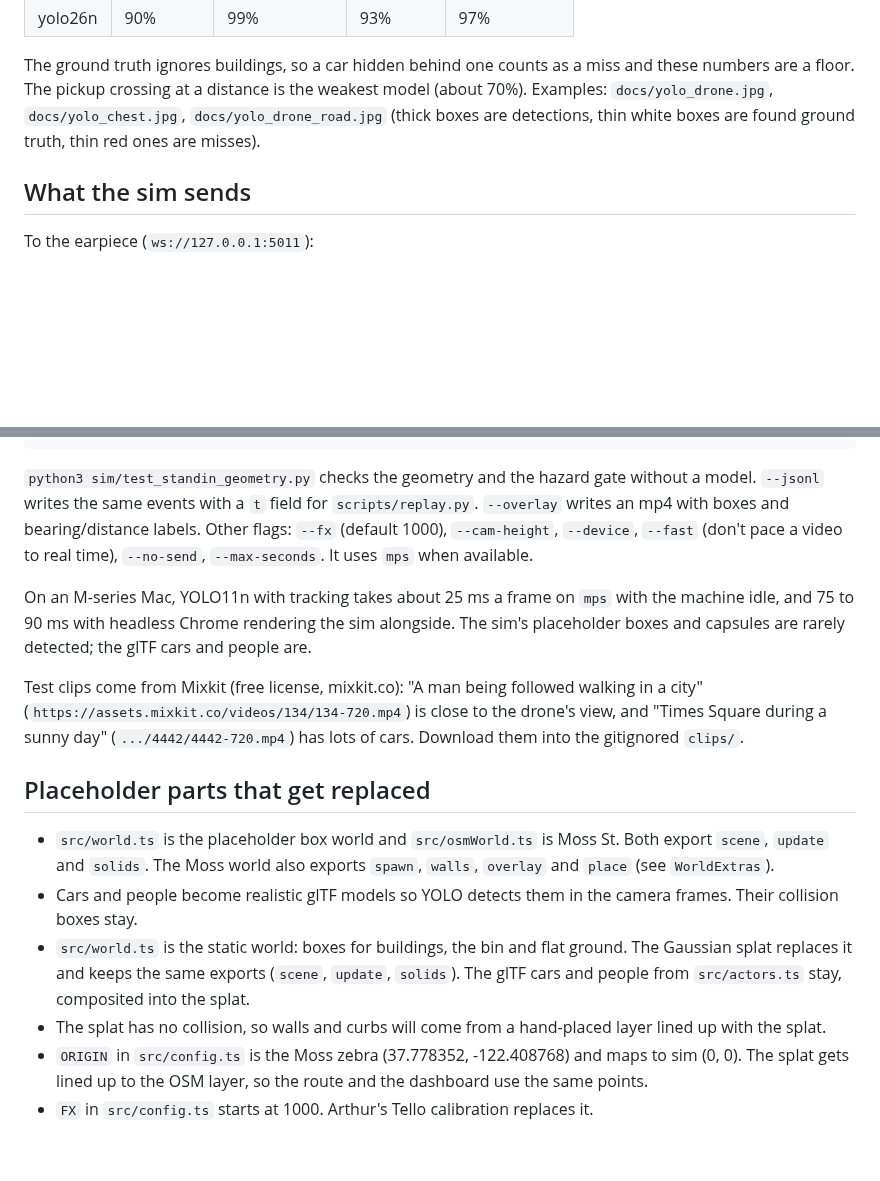
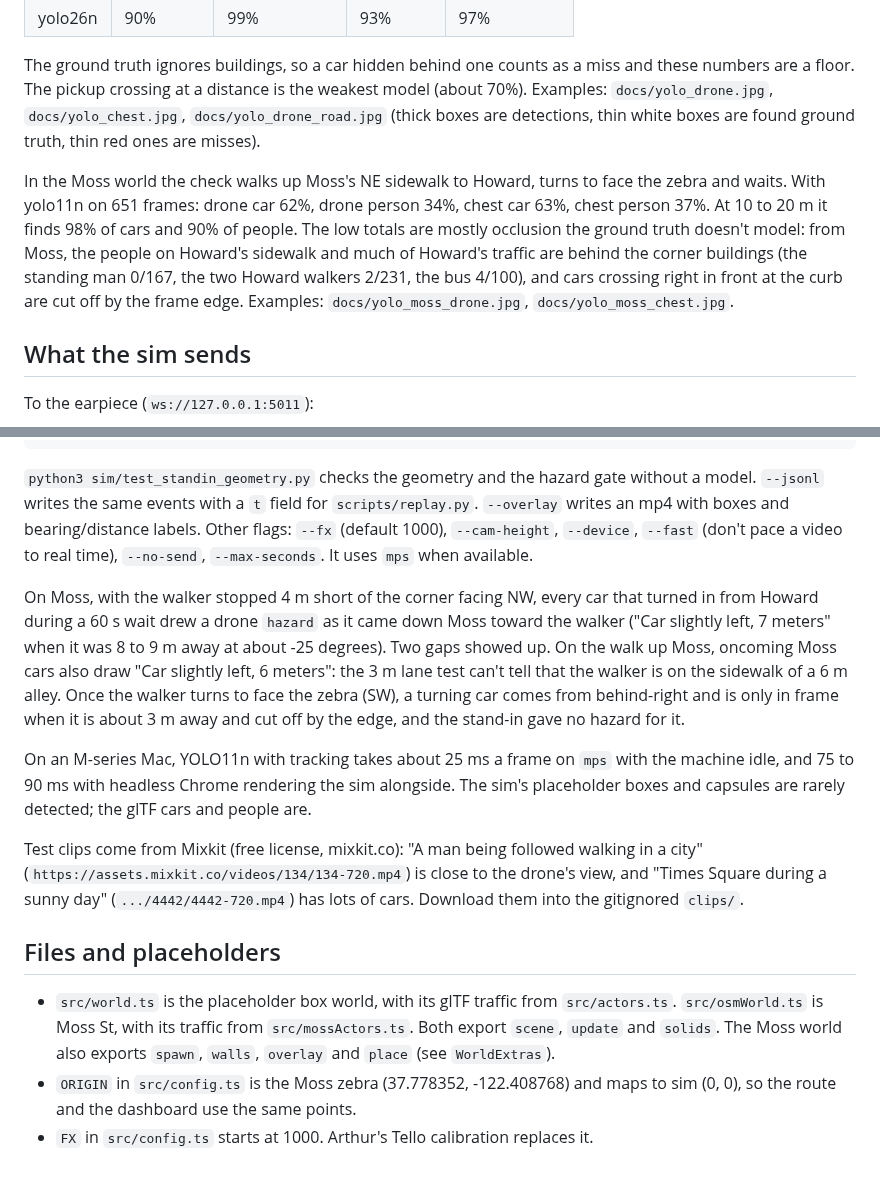
Before and after one commit to KingArthur207/kite, a Markdown page: sim/README.md, 2 parts joined by grey strips. Drawn GitHub-style; blank space fills up the shorter version.

```diff
--- a/sim/README.md
+++ b/sim/README.md
@@ -65,6 +72,8 @@ YOLO detects them. `python sim/yolo_check.py` (usage at the top of the file) dri
 | yolo26n | 90% | 99% | 93% | 97% |
 
 The ground truth ignores buildings, so a car hidden behind one counts as a miss and these numbers are a floor. The pickup crossing at a distance is the weakest model (about 70%). Examples: `docs/yolo_drone.jpg`, `docs/yolo_chest.jpg`, `docs/yolo_drone_road.jpg` (thick boxes are detections, thin white boxes are found ground truth, thin red ones are misses).
+
+In the Moss world the check walks up Moss's NE sidewalk to Howard, turns to face the zebra and waits. With yolo11n on 651 frames: drone car 62%, drone person 34%, chest car 63%, chest person 37%. At 10 to 20 m it finds 98% of cars and 90% of people. The low totals are mostly occlusion the ground truth doesn't model: from Moss, the people on Howard's sidewalk and much of Howard's traffic are behind the corner buildings (the standing man 0/167, the two Howard walkers 2/231, the bus 4/100), and cars crossing right in front at the curb are cut off by the frame edge. Examples: `docs/yolo_moss_drone.jpg`, `docs/yolo_moss_chest.jpg`.
 
 ## What the sim sends
 
@@ -115,15 +124,14 @@ That runs on sim chest + drone frames and sends to `KITE_EARPIECE_HOST` (`.env`,
 
 `python3 sim/test_standin_geometry.py` checks the geometry and the hazard gate without a model. `--jsonl` writes the same events with a `t` field for `scripts/replay.py`. `--overlay` writes an mp4 with boxes and bearing/distance labels. Other flags: `--fx` (default 1000), `--cam-height`, `--device`, `--fast` (don't pace a video to real time), `--no-send`, `--max-seconds`. It uses `mps` when available.
 
+On Moss, with the walker stopped 4 m short of the corner facing NW, every car that turned in from Howard during a 60 s wait drew a drone `hazard` as it came down Moss toward the walker ("Car slightly left, 7 meters" when it was 8 to 9 m away at about -25 degrees). Two gaps showed up. On the walk up Moss, oncoming Moss cars also draw "Car slightly left, 6 meters": the 3 m lane test can't tell that the walker is on the sidewalk of a 6 m alley. Once the walker turns to face the zebra (SW), a turning car comes from behind-right and is only in frame when it is about 3 m away and cut off by the edge, and the stand-in gave no hazard for it.
+
 On an M-series Mac, YOLO11n with tracking takes about 25 ms a frame on `mps` with the machine idle, and 75 to 90 ms with headless Chrome rendering the sim alongside. The sim's placeholder boxes and capsules are rarely detected; the glTF cars and people are.
 
 Test clips come from Mixkit (free license, mixkit.co): "A man being followed walking in a city" (`https://assets.mixkit.co/videos/134/134-720.mp4`) is close to the drone's view, and "Times Square during a sunny day" (`.../4442/4442-720.mp4`) has lots of cars. Download them into the gitignored `clips/`.
 
-## Placeholder parts that get replaced
+## Files and placeholders
 
-- `src/world.ts` is the placeholder box world and `src/osmWorld.ts` is Moss St. Both export `scene`, `update` and `solids`. The Moss world also exports `spawn`, `walls`, `overlay` and `place` (see `WorldExtras`).
-- Cars and people become realistic glTF models so YOLO detects them in the camera frames. Their collision boxes stay.
-- `src/world.ts` is the static world: boxes for buildings, the bin and flat ground. The Gaussian splat replaces it and keeps the same exports (`scene`, `update`, `solids`). The glTF cars and people from `src/actors.ts` stay, composited into the splat.
-- The splat has no collision, so walls and curbs will come from a hand-placed layer lined up with the splat.
-- `ORIGIN` in `src/config.ts` is the Moss zebra (37.778352, -122.408768) and maps to sim (0, 0). The splat gets lined up to the OSM layer, so the route and the dashboard use the same points.
+- `src/world.ts` is the placeholder box world, with its glTF traffic from `src/actors.ts`. `src/osmWorld.ts` is Moss St, with its traffic from `src/mossActors.ts`. Both export `scene`, `update` and `solids`. The Moss world also exports `spawn`, `walls`, `overlay` and `place` (see `WorldExtras`).
+- `ORIGIN` in `src/config.ts` is the Moss zebra (37.778352, -122.408768) and maps to sim (0, 0), so the route and the dashboard use the same points.
 - `FX` in `src/config.ts` starts at 1000. Arthur's Tello calibration replaces it.
```
Also changed, not shown: other parts of sim/README.md (+14 -7 lines), sim/docs/yolo_moss_chest.jpg (added), sim/docs/yolo_moss_drone.jpg (added), 6 other files.
